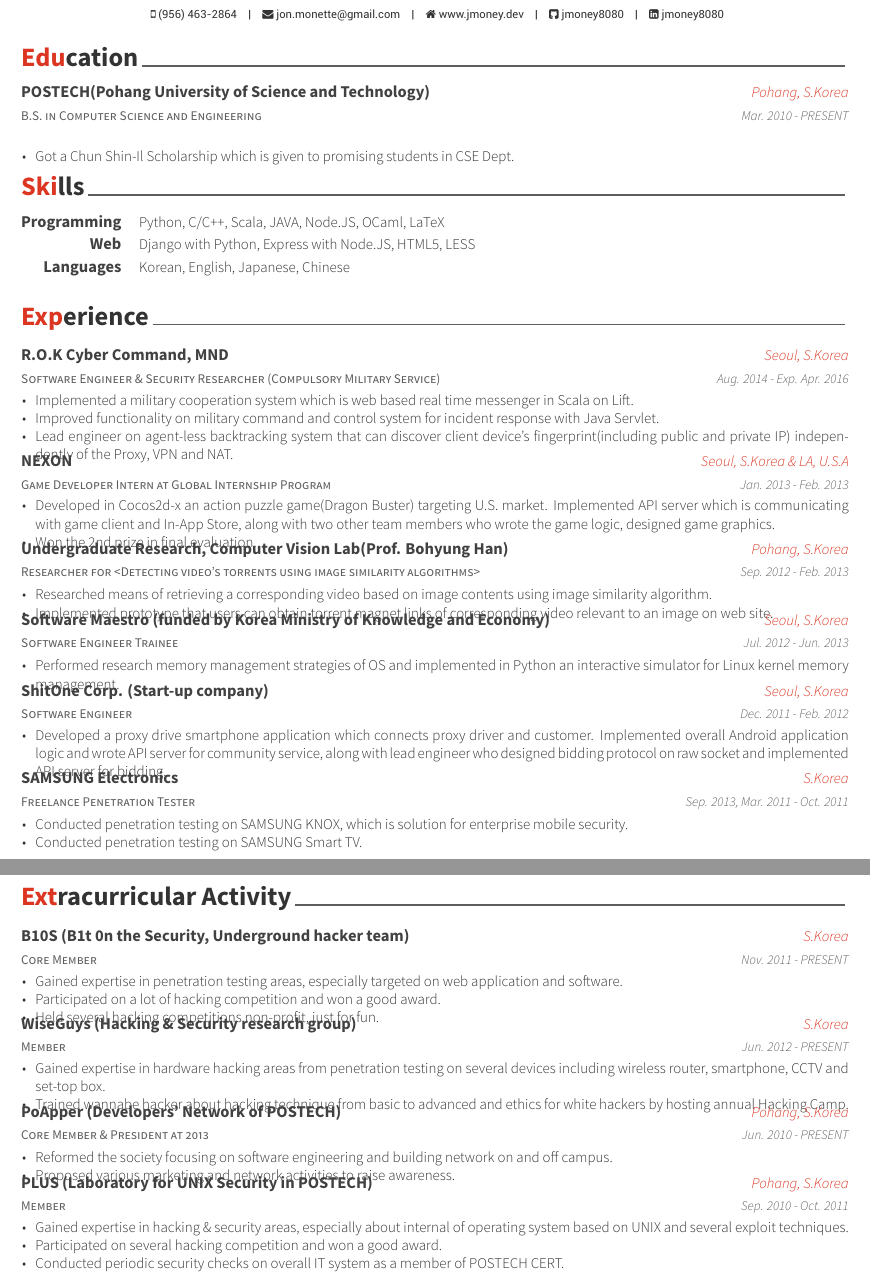
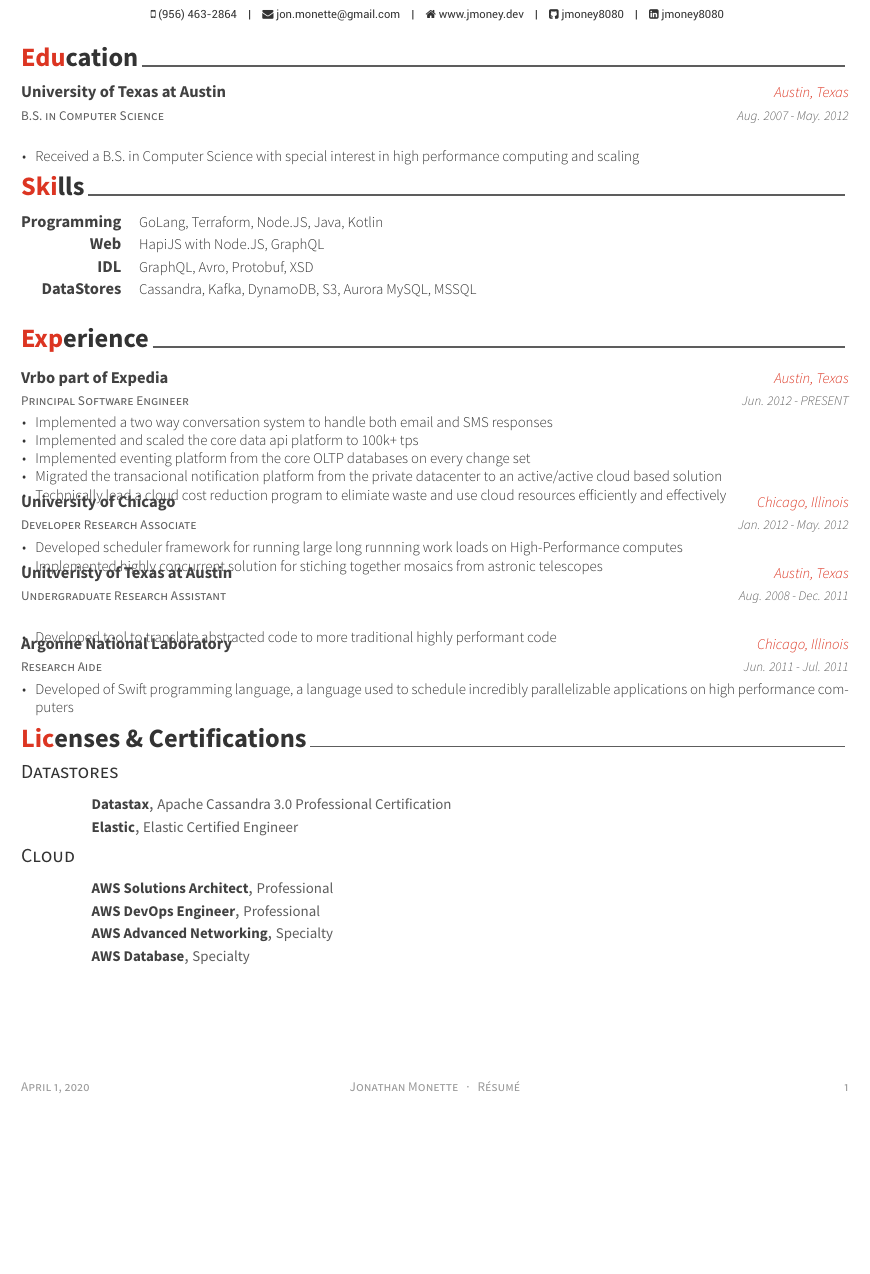
Before and after one commit to jmoney/resume, a LaTeX CV (resume.tex, which reads cv-sections/education.tex, cv-sections/experience.tex, cv-sections/licenses_certifications.tex): two parts of pages 1 and 2 of 3 before the commit and part of the page after it, the two joined at a grey line, cut so that both start at the same text, the shorter picture padded with empty space. Compiled offline with XeLaTeX.

Commit message:
v0 of resume

```diff
--- a/cv-sections/education.tex
+++ b/cv-sections/education.tex
@@ -13,13 +13,13 @@
 %------------------------------------------------
 
 \cventry
-{B.S. in Computer Science and Engineering} % Degree
-{POSTECH(Pohang University of Science and Technology)} % Institution
-{Pohang, S.Korea} % Location
-{Mar. 2010 - PRESENT} % Date(s)
+{B.S. in Computer Science} % Degree
+{University of Texas at Austin} % Institution
+{Austin, Texas} % Location
+{Aug. 2007 - May. 2012} % Date(s)
 { % Description(s) bullet points
 \begin{cvitems}
-\item {Got a Chun Shin-Il Scholarship which is given to promising students in CSE Dept.}
+\item {Received a B.S. in Computer Science with special interest in high performance computing and scaling}
 \end{cvitems}
 }
 
--- a/cv-sections/experience.tex
+++ b/cv-sections/experience.tex
@@ -13,83 +13,57 @@
 %------------------------------------------------
 
 \cventry
-{Software Engineer \& Security Researcher (Compulsory Military Service)} % Job title
-{R.O.K Cyber Command, MND} % Organization
-{Seoul, S.Korea} % Location
-{Aug. 2014 - Exp. Apr. 2016} % Date(s)
+{Principal Software Engineer} % Job title
+{Vrbo part of Expedia} % Organization
+{Austin, Texas} % Location
+{Jun. 2012 - PRESENT} % Date(s)
 { % Description(s) of tasks/responsibilities
 \begin{cvitems}
-\item {Implemented a military cooperation system which is web based real time messenger in Scala on Lift.}
-\item {Improved functionality on military command and control system for incident response with Java Servlet.}
-\item {Lead engineer on agent-less backtracking system that can discover client device's fingerprint(including public and private IP) independently of the Proxy, VPN and NAT.}
+\item {Implemented a two way conversation system to handle both email and SMS responses}
+\item {Implemented and scaled the core data api platform to 100k+ tps}
+\item {Implemented eventing platform from the core OLTP databases on every change set}
+\item {Migrated the transacional notification platform from the private datacenter to an active/active cloud based solution}
+\item {Technically lead a cloud cost reduction program to elimiate waste and use cloud resources efficiently and effectively}
 \end{cvitems}
 }
 
 %------------------------------------------------
 
 \cventry
-{Game Developer Intern at Global Internship Program} % Job title
-{NEXON} % Organization
-{Seoul, S.Korea \& LA, U.S.A} % Location
-{Jan. 2013 - Feb. 2013} % Date(s)
+{Developer Research Associate} % Job title
+{University of Chicago} % Organization
+{Chicago, Illinois} % Location
+{Jan. 2012 - May. 2012} % Date(s)
 { % Description(s) of tasks/responsibilities
 \begin{cvitems}
-\item {Developed in Cocos2d-x an action puzzle game(Dragon Buster) targeting U.S. market. Implemented API server which is communicating with game client and In-App Store, along with two other team members who wrote the game logic, designed game graphics.}
-\item {Won the 2nd prize in final evaluation.}
+\item {Developed scheduler framework for running large long runnning work loads on High-Performance computes}
+\item {Implemented highly concurrent solution for stiching together mosaics from astronic telescopes}
 \end{cvitems}
 }
 
 %------------------------------------------------
 
 \cventry
-{Researcher for <Detecting video’s torrents using image similarity algorithms>} % Job title
-{Undergraduate Research, Computer Vision Lab(Prof. Bohyung Han)} % Organization
-{Pohang, S.Korea} % Location
-{Sep. 2012 - Feb. 2013} % Date(s)
+{Undergraduate Research Assistant} % Job title
+{Unitveristy of Texas at Austin} % Organization
+{Austin, Texas} % Location
+{Aug. 2008 - Dec. 2011} % Date(s)
 { % Description(s) of tasks/responsibilities
 \begin{cvitems}
-\item {Researched means of retrieving a corresponding video based on image contents using image similarity algorithm.}
-\item {Implemented prototype that users can obtain torrent magnet links of corresponding video relevant to an image on web site.}
+\item {Developed tool to translate abstracted code to more traditional highly performant code}
 \end{cvitems}
 }
 
 %------------------------------------------------
 
 \cventry
-{Software Engineer Trainee} % Job title
-{Software Maestro (funded by Korea Ministry of Knowledge and Economy)} % Organization
-{Seoul, S.Korea} % Location
-{Jul. 2012 - Jun. 2013} % Date(s)
+{Research Aide} % Job title
+{Argonne National Laboratory} % Organization
+{Chicago, Illinois} % Location
+{Jun. 2011 - Jul. 2011} % Date(s)
 { % Description(s) of tasks/responsibilities
 \begin{cvitems}
-\item {Performed research memory management strategies of OS and implemented in Python an interactive simulator for Linux kernel memory management.}
-\end{cvitems}
-}
-
-%------------------------------------------------
-
-\cventry
-{Software Engineer} % Job title
-{ShitOne Corp. (Start-up company)} % Organization
-{Seoul, S.Korea} % Location
-{Dec. 2011 - Feb. 2012} % Date(s)
-{ % Description(s) of tasks/responsibilities
-\begin{cvitems}
-\item {Developed a proxy drive smartphone application which connects proxy driver and customer. Implemented overall Android application logic and wrote API server for community service, along with lead engineer who designed bidding protocol on raw socket and implemented API server for bidding.}
-\end{cvitems}
-}
-
-%------------------------------------------------
-
-\cventry
-{Freelance Penetration Tester} % Job title
-{SAMSUNG Electronics} % Organization
-{S.Korea} % Location
-{Sep. 2013, Mar. 2011 - Oct. 2011} % Date(s)
-{ % Description(s) of tasks/responsibilities
-\begin{cvitems}
-\item {Conducted penetration testing on SAMSUNG KNOX, which is solution for enterprise mobile security.}
-\item {Conducted penetration testing on SAMSUNG Smart TV.}
+\item {Developed of Swift programming language, a language used to schedule incredibly parallelizable applications on high performance computers}
 \end{cvitems}
 }
 
--- /dev/null
+++ b/cv-sections/licenses_certifications.tex
@@ -0,0 +1,79 @@
+%----------------------------------------------------------------------------------------
+%	SECTION TITLE
+%----------------------------------------------------------------------------------------
+
+\cvsection{Licenses \& Certifications}
+
+\cvsubsection{Datastores}
+
+%------------------------------------------------
+
+\begin{cvhonors}
+
+%------------------------------------------------
+
+\cvhonor
+{Datastax} % Award
+{Apache Cassandra 3.0 Professional Certification} % Event
+{} % Location
+{} % Date(s)
+
+%------------------------------------------------
+
+\cvhonor
+{Elastic} % Award
+{Elastic Certified Engineer} % Event
+{} % Location
+{} % Date(s)
+
+%------------------------------------------------
+
+%------------------------------------------------
+
+\end{cvhonors}
+
+%----------------------------------------------------------------------------------------
+%	DOMESTIC SUBSECTION
+%----------------------------------------------------------------------------------------
+
+\cvsubsection{Cloud}
+
+%------------------------------------------------
+
+\begin{cvhonors}
+
+%------------------------------------------------
+
+\cvhonor
+{AWS Solutions Architect} % Award
+{Professional} % Event
+{} % Location
+{} % Date(s)
+
+%------------------------------------------------
+
+\cvhonor
+{AWS DevOps Engineer} % Award
+{Professional} % Event
+{} % Location
+{} % Date(s)
+
+%------------------------------------------------
+
+\cvhonor
+{AWS Advanced Networking} % Award
+{Specialty} % Event
+{} % Location
+{} % Date(s)
+
+%------------------------------------------------
+
+\cvhonor
+{AWS Database} % Award
+{Specialty} % Event
+{} % Location
+{} % Date(s)
+
+%------------------------------------------------
+
+\end{cvhonors}
--- a/cv-sections/skills.tex
+++ b/cv-sections/skills.tex
@@ -14,19 +14,25 @@
 
 \cvskill
 {Programming} % Category
-{Python, C/C++, Scala, JAVA, Node.JS, OCaml, LaTeX} % Skills
+{GoLang, Terraform, Node.JS, Java, Kotlin} % Skills
 
 %------------------------------------------------
 
 \cvskill
 {Web} % Category
-{Django with Python, Express with Node.JS, HTML5, LESS} % Skills
+{HapiJS with Node.JS, GraphQL} % Skills
 
 %------------------------------------------------
 
 \cvskill
-{Languages} % Category
-{Korean, English, Japanese, Chinese} % Skills
+{IDL} % Category
+{GraphQL, Avro, Protobuf, XSD} % Skills
+
+%------------------------------------------------
+
+\cvskill
+{DataStores} % Category
+{Cassandra, Kafka, DynamoDB, S3, Aurora MySQL, MSSQL} % Skills
 
 %------------------------------------------------
 
--- a/resume.tex
+++ b/resume.tex
@@ -59,4 +59,5 @@
 \input{cv-sections/education.tex}
 \input{cv-sections/skills.tex}
 \input{cv-sections/experience.tex}
+\input{cv-sections/licenses_certifications.tex}
 
```
Also changed, not shown: cv-sections/honors.tex (deleted, +0 -122 lines), cv-sections/Makefile (added), resume.tex (11 more changed lines), 1 other file.
